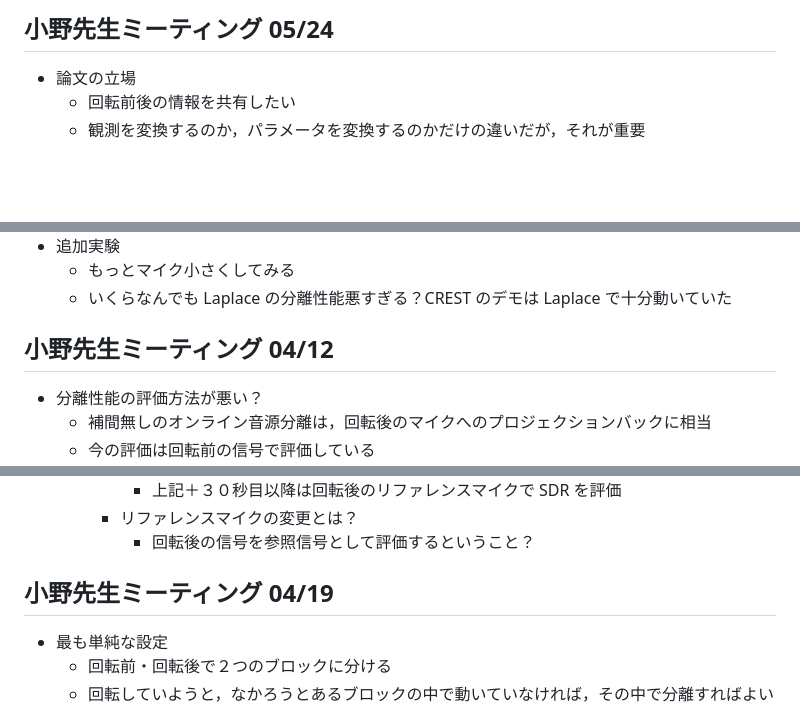
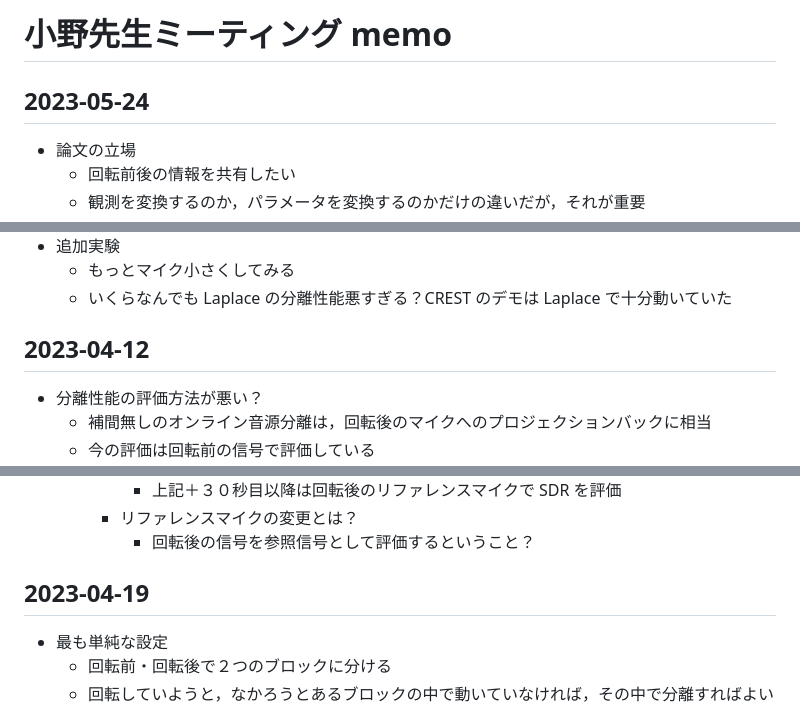
Before and after one commit to taishi-n/Nakashima2023APSIPA-SIP, a Markdown page: notes/meeting.md, 3 parts joined by grey strips. Drawn GitHub-style; blank space fills up the shorter version.

Commit message:
chore: rearrange note

```diff
--- a/notes/meeting.md
+++ b/notes/meeting.md
@@ -1,4 +1,6 @@
-## 小野先生ミーティング 05/24
+# 小野先生ミーティング memo
+
+## 2023-05-24
 
 - 論文の立場
   - 回転前後の情報を共有したい
@@ -15,7 +17,7 @@
   - もっとマイク小さくしてみる
   - いくらなんでも Laplace の分離性能悪すぎる？CREST のデモは Laplace で十分動いていた
 
-## 小野先生ミーティング 04/12
+## 2023-04-12
 
 - 分離性能の評価方法が悪い？
   - 補間無しのオンライン音源分離は，回転後のマイクへのプロジェクションバックに相当
@@ -50,7 +52,7 @@
     - リファレンスマイクの変更とは？
       - 回転後の信号を参照信号として評価するということ？
 
-## 小野先生ミーティング 04/19
+## 2023-04-19
 
 - 最も単純な設定
   - 回転前・回転後で２つのブロックに分ける
```
